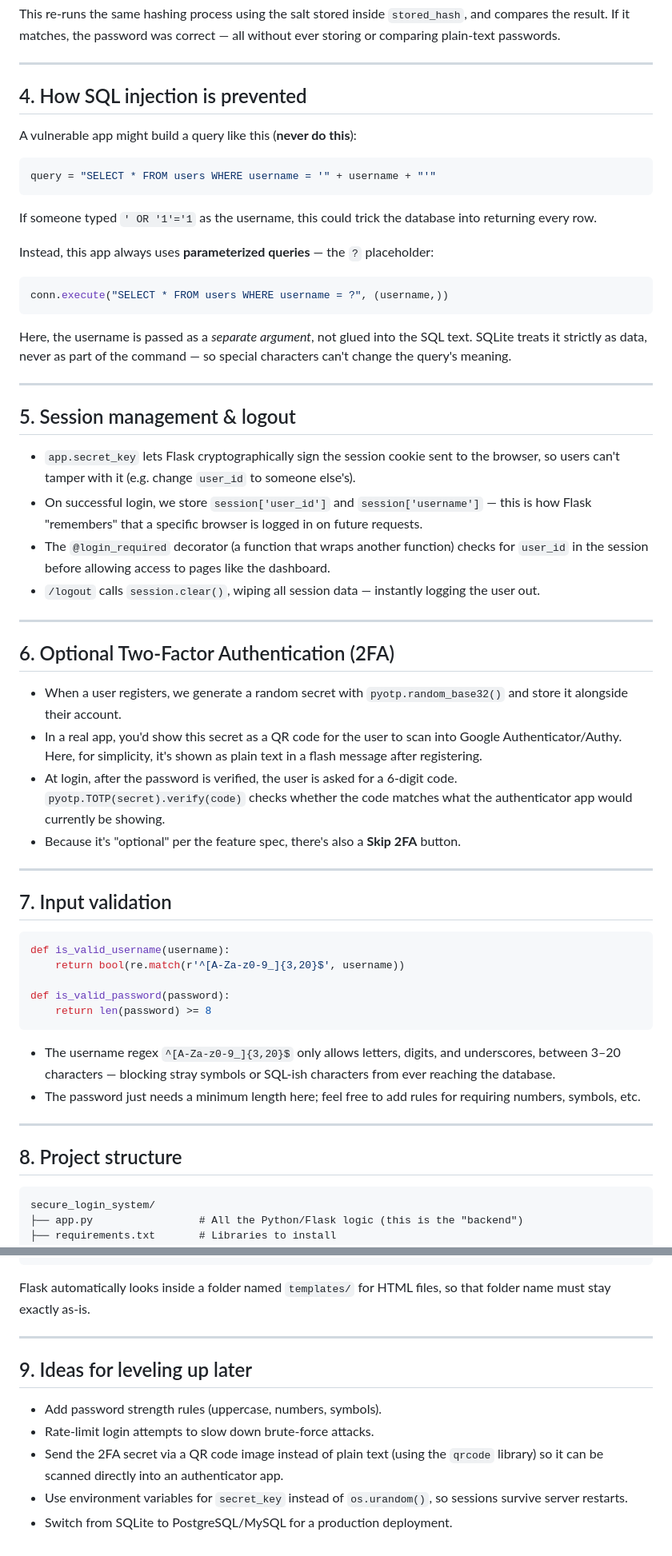
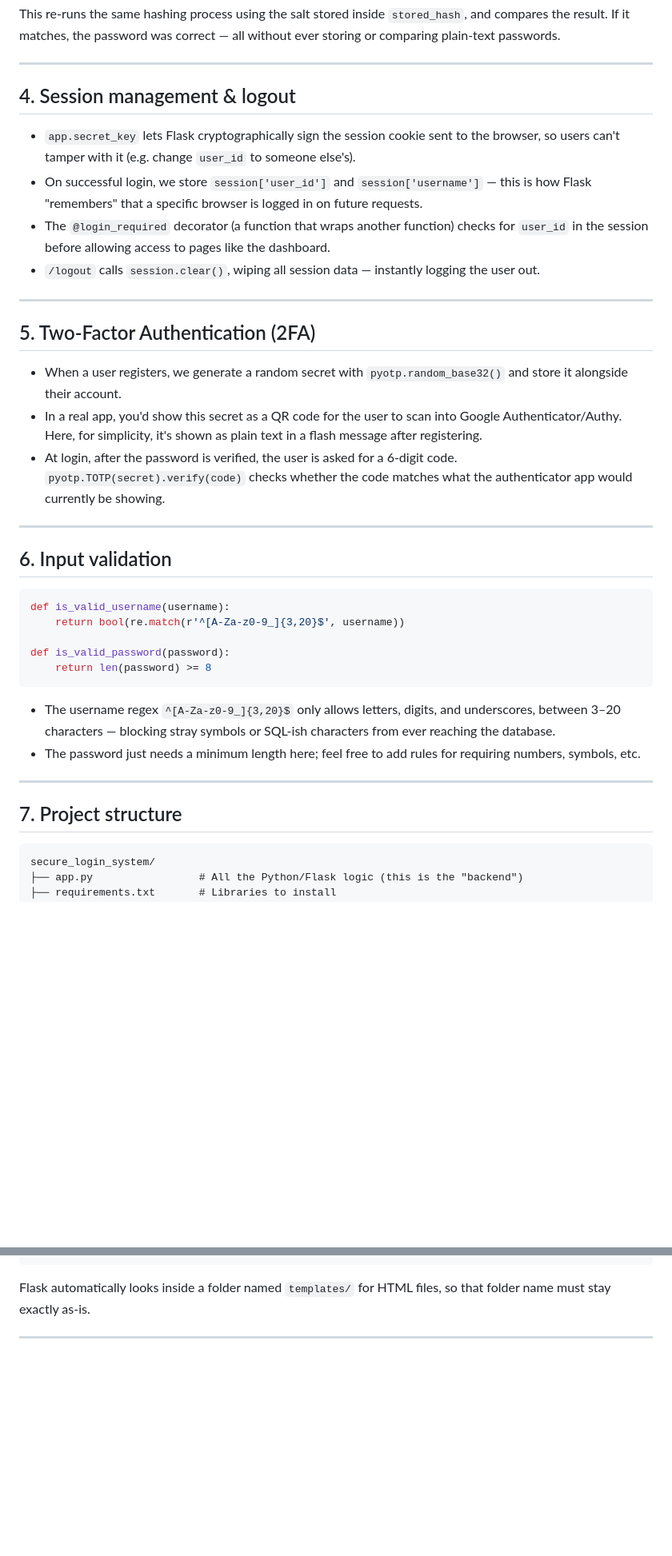
Before and after one commit to koolanu1412-lab/secure-login-system, a Markdown page: README.md, 2 parts joined by grey strips. Shown at 80% size. GitHub-like rendering; blank space fills up the shorter version.

````diff
--- a/README.md
+++ b/README.md
@@ -58,30 +56,7 @@ This re-runs the same hashing process using the salt stored inside
 
 ---
 
-## 4. How SQL injection is prevented
-
-A vulnerable app might build a query like this (**never do this**):
-
-```python
-query = "SELECT * FROM users WHERE username = '" + username + "'"
-```
-
-If someone typed `' OR '1'='1` as the username, this could trick the database
-into returning every row.
-
-Instead, this app always uses **parameterized queries** — the `?` placeholder:
-
-```python
-conn.execute("SELECT * FROM users WHERE username = ?", (username,))
-```
-
-Here, the username is passed as a *separate argument*, not glued into the SQL
-text. SQLite treats it strictly as data, never as part of the command — so
-special characters can't change the query's meaning.
-
----
-
-## 5. Session management & logout
+## 4. Session management & logout
 
 - `app.secret_key` lets Flask cryptographically sign the session cookie sent to
   the browser, so users can't tamper with it (e.g. change `user_id` to someone
@@ -97,7 +72,7 @@ special characters can't change the query's meaning.
 
 ---
 
-## 6. Optional Two-Factor Authentication (2FA)
+## 5. Two-Factor Authentication (2FA)
 
 - When a user registers, we generate a random secret with
   `pyotp.random_base32()` and store it alongside their account.
@@ -107,12 +82,10 @@ special characters can't change the query's meaning.
 - At login, after the password is verified, the user is asked for a 6-digit
   code. `pyotp.TOTP(secret).verify(code)` checks whether the code matches what
   the authenticator app would currently be showing.
-- Because it's "optional" per the feature spec, there's also a **Skip 2FA**
-  button.
 
 ---
 
-## 7. Input validation
+## 6. Input validation
 
 ```python
 def is_valid_username(username):
@@ -130,7 +103,7 @@ def is_valid_password(password):
 
 ---
 
-## 8. Project structure
+## 7. Project structure
 
 ```
 secure_login_system/
@@ -149,13 +122,3 @@ Flask automatically looks inside a folder named `templates/` for HTML files,
 so that folder name must stay exactly as-is.
 
 ---
-
-## 9. Ideas for leveling up later
-
-- Add password strength rules (uppercase, numbers, symbols).
-- Rate-limit login attempts to slow down brute-force attacks.
-- Send the 2FA secret via a QR code image instead of plain text (using the
-  `qrcode` library) so it can be scanned directly into an authenticator app.
-- Use environment variables for `secret_key` instead of `os.urandom()`, so
-  sessions survive server restarts.
-- Switch from SQLite to PostgreSQL/MySQL for a production deployment.
````
Also changed, not shown: other parts of README.md (+6 -8 lines).
